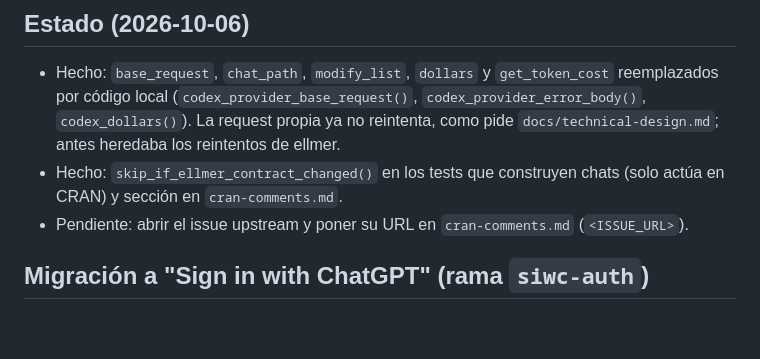
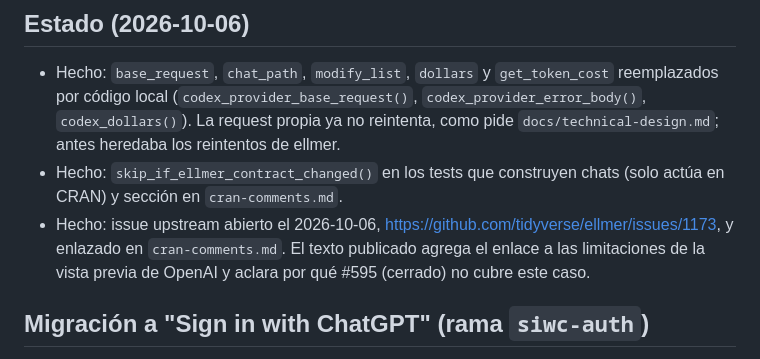
Before and after one commit to simxnherrera/ellmercodex, a Markdown page: docs/cran-ellmer-internals.md, the part around the change. GitHub-like rendering; blank space fills up the shorter version.

Commit message:
Link the upstream ellmer issue
Co-Authored-By: Claude Opus 5.5 <noreply@anthropic.com>

```diff
--- a/docs/cran-ellmer-internals.md
+++ b/docs/cran-ellmer-internals.md
@@ -110,8 +110,11 @@ política y desaparece junto con el grupo B.
   `docs/technical-design.md`; antes heredaba los reintentos de ellmer.
 - Hecho: `skip_if_ellmer_contract_changed()` en los tests que construyen chats
   (solo actúa en CRAN) y sección en `cran-comments.md`.
-- Pendiente: abrir el issue upstream y poner su URL en `cran-comments.md`
-  (`<ISSUE_URL>`).
+- Hecho: issue upstream abierto el 2026-10-06,
+  <https://github.com/tidyverse/ellmer/issues/1173>, y enlazado en
+  `cran-comments.md`. El texto publicado agrega el enlace a las limitaciones
+  de la vista previa de OpenAI y aclara por qué #595 (cerrado) no cubre este
+  caso.
 
 ## Migración a "Sign in with ChatGPT" (rama `siwc-auth`)
 
```
Also changed, not shown: cran-comments.md (+1 -1 lines).
